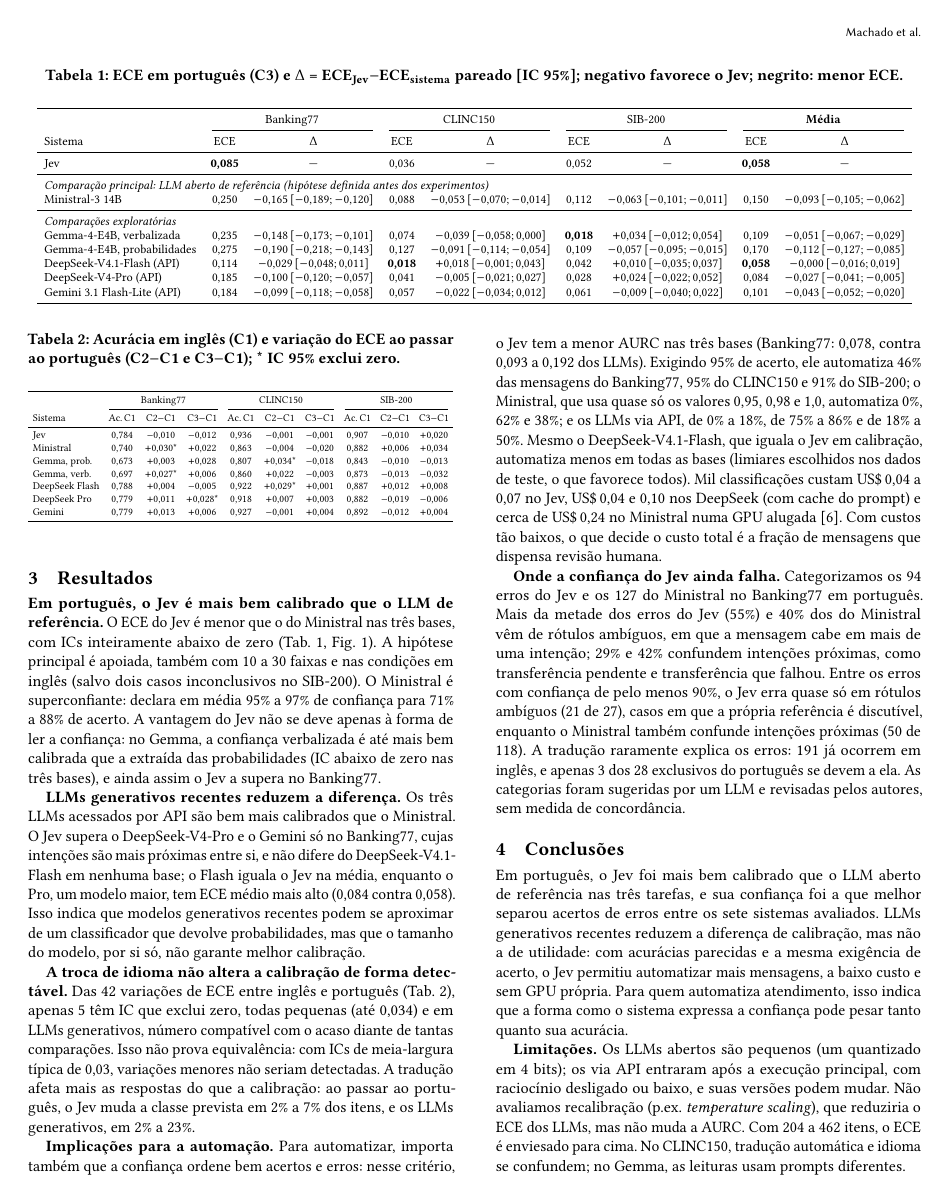
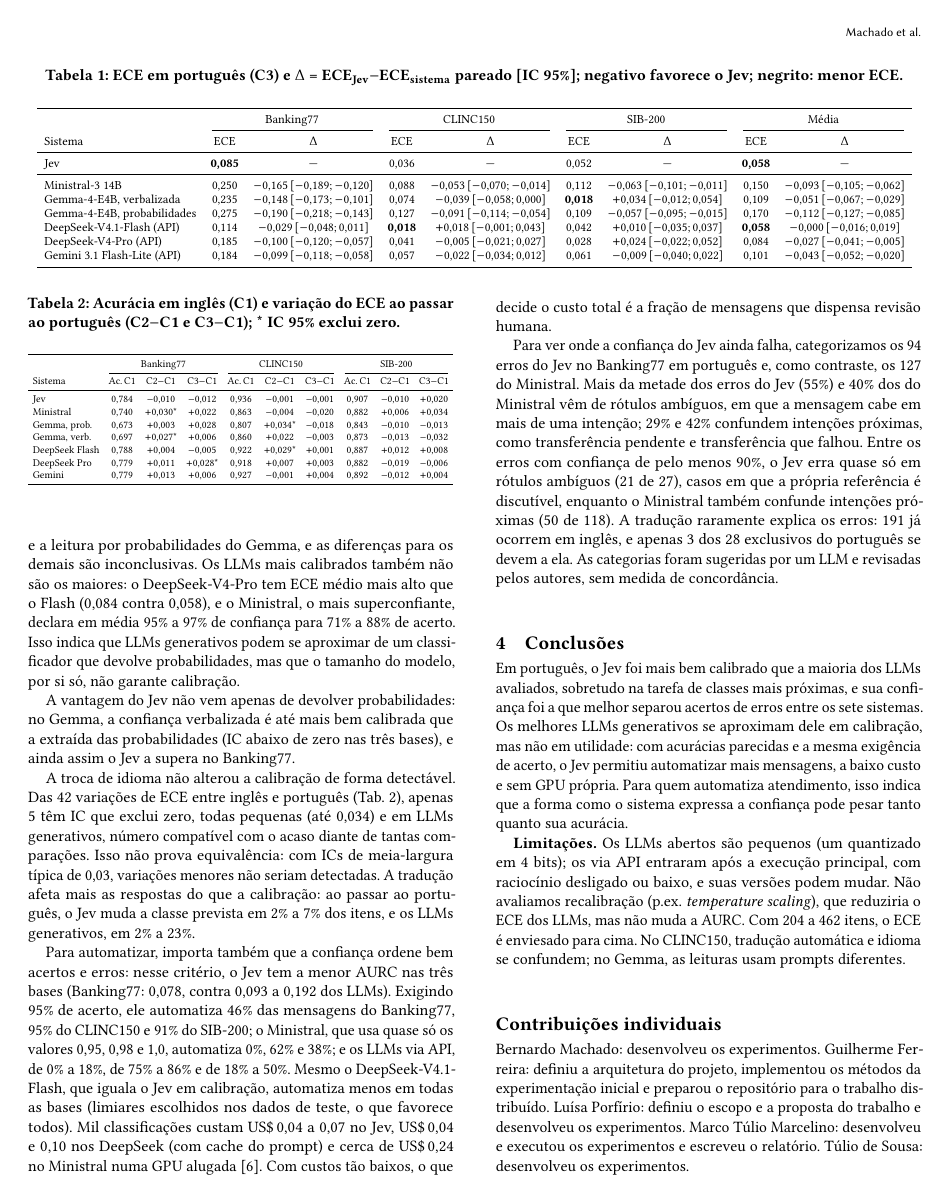
Before and after one commit to guiinow/Jev-LLM-callibration, a LaTeX paper (relatorio/main.tex): page 2 of 3. Compiled offline with pdfLaTeX.

Commit message:
Report: treat all LLMs equally and drop unneeded bold
- The Ministral is no longer the reference LLM: Table 1 lists the five LLMs
  without a main/exploratory split, and method, results, abstract and
  conclusions compare the Jev with all of them on equal footing.
- Abstract fix: on CLINC150 and SIB-200 the Jev only beats the Ministral and
  the probability readout of Gemma (not every open LLM).
- Results paragraphs no longer start with bold sentences; "Média" is no
  longer bold in Table 1.
- Smaller \textfloatsep (set after \begin{document}).

```diff
--- a/relatorio/main.tex
+++ b/relatorio/main.tex
@@ -46,16 +48,13 @@ Com LLMs generativos, a prática comum é listar as opções no prompt e pedir q
   \setlength{\tabcolsep}{4pt}
   \begin{tabular}{l cc cc cc cc}
     \toprule
-    & \multicolumn{2}{c}{Banking77} & \multicolumn{2}{c}{CLINC150} & \multicolumn{2}{c}{SIB-200} & \multicolumn{2}{c}{\textbf{Média}} \\
+    & \multicolumn{2}{c}{Banking77} & \multicolumn{2}{c}{CLINC150} & \multicolumn{2}{c}{SIB-200} & \multicolumn{2}{c}{Média} \\
     \cmidrule(lr){2-3}\cmidrule(lr){4-5}\cmidrule(lr){6-7}\cmidrule(lr){8-9}
     Sistema & ECE & $\Delta$ & ECE & $\Delta$ & ECE & $\Delta$ & ECE & $\Delta$ \\
     \midrule
     Jev & \textbf{0,085} & --- & 0,036 & --- & 0,052 & --- & \textbf{0,058} & --- \\
     \midrule
-    \multicolumn{9}{l}{\emph{Comparação principal: LLM aberto de referência (hipótese definida antes dos experimentos)}} \\
     Ministral-3 14B & 0,250 & $-$0,165\ci{$-$0,189}{$-$0,120} & 0,088 & $-$0,053\ci{$-$0,070}{$-$0,014} & 0,112 & $-$0,063\ci{$-$0,101}{$-$0,011} & 0,150 & $-$0,093\ci{$-$0,105}{$-$0,062} \\
-    \midrule
-    \multicolumn{9}{l}{\emph{Comparações exploratórias}} \\
     Gemma-4-E4B, verbalizada & 0,235 & $-$0,148\ci{$-$0,173}{$-$0,101} & 0,074 & $-$0,039\ci{$-$0,058}{0,000} & \textbf{0,018} & $+$0,034\ci{$-$0,012}{0,054} & 0,109 & $-$0,051\ci{$-$0,067}{$-$0,029} \\
     Gemma-4-E4B, probabilidades & 0,275 & $-$0,190\ci{$-$0,218}{$-$0,143} & 0,127 & $-$0,091\ci{$-$0,114}{$-$0,054} & 0,109 & $-$0,057\ci{$-$0,095}{$-$0,015} & 0,170 & $-$0,112\ci{$-$0,127}{$-$0,085} \\
     DeepSeek-V4.1-Flash (API) & 0,114 & $-$0,029\ci{$-$0,048}{0,011} & \textbf{0,018} & $+$0,018\ci{$-$0,001}{0,043} & 0,042 & $+$0,010\ci{$-$0,035}{0,037} & \textbf{0,058} & $-$0,000\ci{$-$0,016}{0,019} \\
@@ -95,19 +94,19 @@ Com LLMs generativos, a prática comum é listar as opções no prompt e pedir q
 \end{table}
 
 \section{Resultados}
-\textbf{Em português, o Jev é mais bem calibrado que o LLM de referência.} O ECE do Jev é menor que o do Ministral nas três bases, com ICs inteiramente abaixo de zero (Tab.~\ref{tab:h1}, Fig.~\ref{fig:ece}). A hipótese principal é apoiada, também com 10 a 30 faixas e nas condições em inglês (salvo dois casos inconclusivos no SIB-200). O Ministral é superconfiante: declara em média 95\% a 97\% de confiança para 71\% a 88\% de acerto. A vantagem do Jev não se deve apenas à forma de ler a confiança: no Gemma, a confiança verbalizada é até mais bem calibrada que a extraída das probabilidades (IC abaixo de zero nas três bases), e ainda assim o Jev a supera no Banking77.
+Em português, o Jev é mais bem calibrado que a maioria dos LLMs. Na média das bases, o ECE do Jev é menor que o de todos os LLMs, com IC abaixo de zero, exceto o DeepSeek-V4.1-Flash, que o iguala (Tab.~\ref{tab:h1}, Fig.~\ref{fig:ece}). A vantagem é mais clara no Banking77, cujas intenções são mais próximas entre si: ali o Jev supera todos os LLMs exceto o Flash. No CLINC150 e no SIB-200, ele supera o Ministral e a leitura por probabilidades do Gemma, e as diferenças para os demais são inconclusivas. Os LLMs mais calibrados também não são os maiores: o DeepSeek-V4-Pro tem ECE médio mais alto que o Flash (0,084 contra 0,058), e o Ministral, o mais superconfiante, declara em média 95\% a 97\% de confiança para 71\% a 88\% de acerto. Isso indica que LLMs generativos podem se aproximar de um classificador que devolve probabilidades, mas que o tamanho do modelo, por si só, não garante calibração.
 
-\textbf{LLMs generativos recentes reduzem a diferença.} Os três LLMs acessados por API são bem mais calibrados que o Ministral. O Jev supera o DeepSeek-V4-Pro e o Gemini só no Banking77, cujas intenções são mais próximas entre si, e não difere do DeepSeek-V4.1-Flash em nenhuma base; o Flash iguala o Jev na média, enquanto o Pro, um modelo maior, tem ECE médio mais alto (0,084 contra 0,058). Isso indica que modelos generativos recentes podem se aproximar de um classificador que devolve probabilidades, mas que o tamanho do modelo, por si só, não garante melhor calibração.
+A vantagem do Jev não vem apenas de devolver probabilidades: no Gemma, a confiança verbalizada é até mais bem calibrada que a extraída das probabilidades (IC abaixo de zero nas três bases), e ainda assim o Jev a supera no Banking77.
 
-\textbf{A troca de idioma não altera a calibração de forma detectável.} Das 42 variações de ECE entre inglês e português (Tab.~\ref{tab:q2}), apenas 5 têm IC que exclui zero, todas pequenas (até 0,034) e em LLMs generativos, número compatível com o acaso diante de tantas comparações. Isso não prova equivalência: com ICs de meia-largura típica de 0,03, variações menores não seriam detectadas. A tradução afeta mais as respostas do que a calibração: ao passar ao português, o Jev muda a classe prevista em 2\% a 7\% dos itens, e os LLMs generativos, em 2\% a 23\%.
+A troca de idioma não alterou a calibração de forma detectável. Das 42 variações de ECE entre inglês e português (Tab.~\ref{tab:q2}), apenas 5 têm IC que exclui zero, todas pequenas (até 0,034) e em LLMs generativos, número compatível com o acaso diante de tantas comparações. Isso não prova equivalência: com ICs de meia-largura típica de 0,03, variações menores não seriam detectadas. A tradução afeta mais as respostas do que a calibração: ao passar ao português, o Jev muda a classe prevista em 2\% a 7\% dos itens, e os LLMs generativos, em 2\% a 23\%.
 
-\textbf{Implicações para a automação.} Para automatizar, importa também que a confiança ordene bem acertos e erros: nesse critério, o Jev tem a menor AURC nas três bases (Banking77: 0,078, contra 0,093 a 0,192 dos LLMs). Exigindo 95\% de acerto, ele automatiza 46\% das mensagens do Banking77, 95\% do CLINC150 e 91\% do SIB-200; o Ministral, que usa quase só os valores 0,95, 0,98 e 1,0, automatiza 0\%, 62\% e 38\%; e os LLMs via API, de 0\% a 18\%, de 75\% a 86\% e de 18\% a 50\%. Mesmo o DeepSeek-V4.1-Flash, que iguala o Jev em calibração, automatiza menos em todas as bases (limiares escolhidos nos dados de teste, o que favorece todos). Mil classificações custam US\$\,0,04 a 0,07 no Jev, US\$\,0,04 e 0,10 nos DeepSeek (com cache do prompt) e cerca de US\$\,0,24 no Ministral numa GPU alugada~\cite{getdeploying_l40s}. Com custos tão baixos, o que decide o custo total é a fração de mensagens que dispensa revisão humana.
+Para automatizar, importa também que a confiança ordene bem acertos e erros: nesse critério, o Jev tem a menor AURC nas três bases (Banking77: 0,078, contra 0,093 a 0,192 dos LLMs). Exigindo 95\% de acerto, ele automatiza 46\% das mensagens do Banking77, 95\% do CLINC150 e 91\% do SIB-200; o Ministral, que usa quase só os valores 0,95, 0,98 e 1,0, automatiza 0\%, 62\% e 38\%; e os LLMs via API, de 0\% a 18\%, de 75\% a 86\% e de 18\% a 50\%. Mesmo o DeepSeek-V4.1-Flash, que iguala o Jev em calibração, automatiza menos em todas as bases (limiares escolhidos nos dados de teste, o que favorece todos). Mil classificações custam US\$\,0,04 a 0,07 no Jev, US\$\,0,04 e 0,10 nos DeepSeek (com cache do prompt) e cerca de US\$\,0,24 no Ministral numa GPU alugada~\cite{getdeploying_l40s}. Com custos tão baixos, o que decide o custo total é a fração de mensagens que dispensa revisão humana.
 
 % [SUPOSIÇÃO DE RASCUNHO: números da pré-anotação por LLM, tratada como já revisada pelo grupo; atualizar após a revisão]
-\textbf{Onde a confiança do Jev ainda falha.} Categorizamos os 94 erros do Jev e os 127 do Ministral no Banking77 em português. Mais da metade dos erros do Jev (55\%) e 40\% dos do Ministral vêm de rótulos ambíguos, em que a mensagem cabe em mais de uma intenção; 29\% e 42\% confundem intenções próximas, como transferência pendente e transferência que falhou. Entre os erros com confiança de pelo menos 90\%, o Jev erra quase só em rótulos ambíguos (21 de 27), casos em que a própria referência é discutível, enquanto o Ministral também confunde intenções próximas (50 de 118). A tradução raramente explica os erros: 191 já ocorrem em inglês, e apenas 3 dos 28 exclusivos do português se devem a ela. As categorias foram sugeridas por um LLM e revisadas pelos autores, sem medida de concordância.
+Para ver onde a confiança do Jev ainda falha, categorizamos os 94 erros do Jev no Banking77 em português e, como contraste, os 127 do Ministral. Mais da metade dos erros do Jev (55\%) e 40\% dos do Ministral vêm de rótulos ambíguos, em que a mensagem cabe em mais de uma intenção; 29\% e 42\% confundem intenções próximas, como transferência pendente e transferência que falhou. Entre os erros com confiança de pelo menos 90\%, o Jev erra quase só em rótulos ambíguos (21 de 27), casos em que a própria referência é discutível, enquanto o Ministral também confunde intenções próximas (50 de 118). A tradução raramente explica os erros: 191 já ocorrem em inglês, e apenas 3 dos 28 exclusivos do português se devem a ela. As categorias foram sugeridas por um LLM e revisadas pelos autores, sem medida de concordância.
 
 \section{Conclusões}
-Em português, o Jev foi mais bem calibrado que o LLM aberto de referência nas três tarefas, e sua confiança foi a que melhor separou acertos de erros entre os sete sistemas avaliados. LLMs generativos recentes reduzem a diferença de calibração, mas não a de utilidade: com acurácias parecidas e a mesma exigência de acerto, o Jev permitiu automatizar mais mensagens, a baixo custo e sem GPU própria. Para quem automatiza atendimento, isso indica que a forma como o sistema expressa a confiança pode pesar tanto quanto sua acurácia.
+Em português, o Jev foi mais bem calibrado que a maioria dos LLMs avaliados, sobretudo na tarefa de classes mais próximas, e sua confiança foi a que melhor separou acertos de erros entre os sete sistemas. Os melhores LLMs generativos se aproximam dele em calibração, mas não em utilidade: com acurácias parecidas e a mesma exigência de acerto, o Jev permitiu automatizar mais mensagens, a baixo custo e sem GPU própria. Para quem automatiza atendimento, isso indica que a forma como o sistema expressa a confiança pode pesar tanto quanto sua acurácia.
 
 \textbf{Limitações.} Os LLMs abertos são pequenos (um quantizado em 4 bits); os via API entraram após a execução principal, com raciocínio desligado ou baixo, e suas versões podem mudar. Não avaliamos recalibração (p.ex.\ \emph{temperature scaling}), que reduziria o ECE dos LLMs, mas não muda a AURC. Com 204 a 462 itens, o ECE é enviesado para cima. No CLINC150, tradução automática e idioma se confundem; no Gemma, as leituras usam prompts diferentes.\label{fimcorpo}
 
```
Also changed, not shown: relatorio/main.tex (12 more changed lines).
